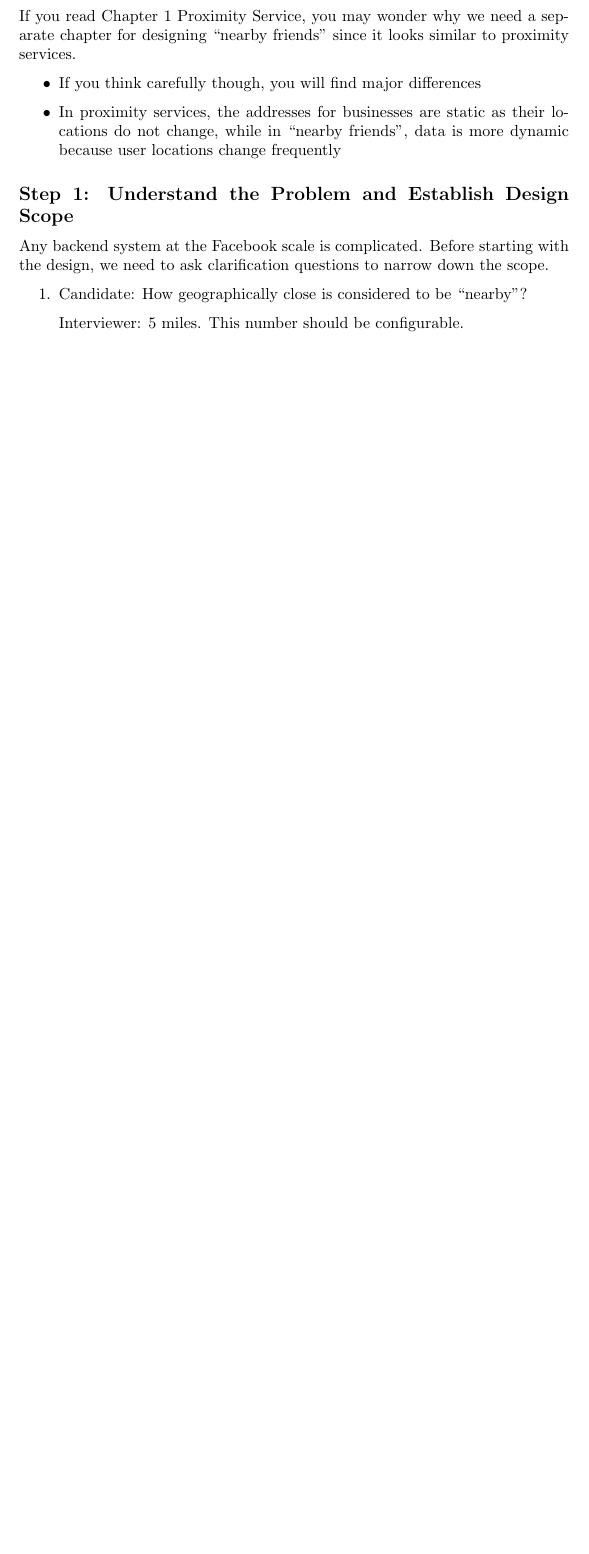
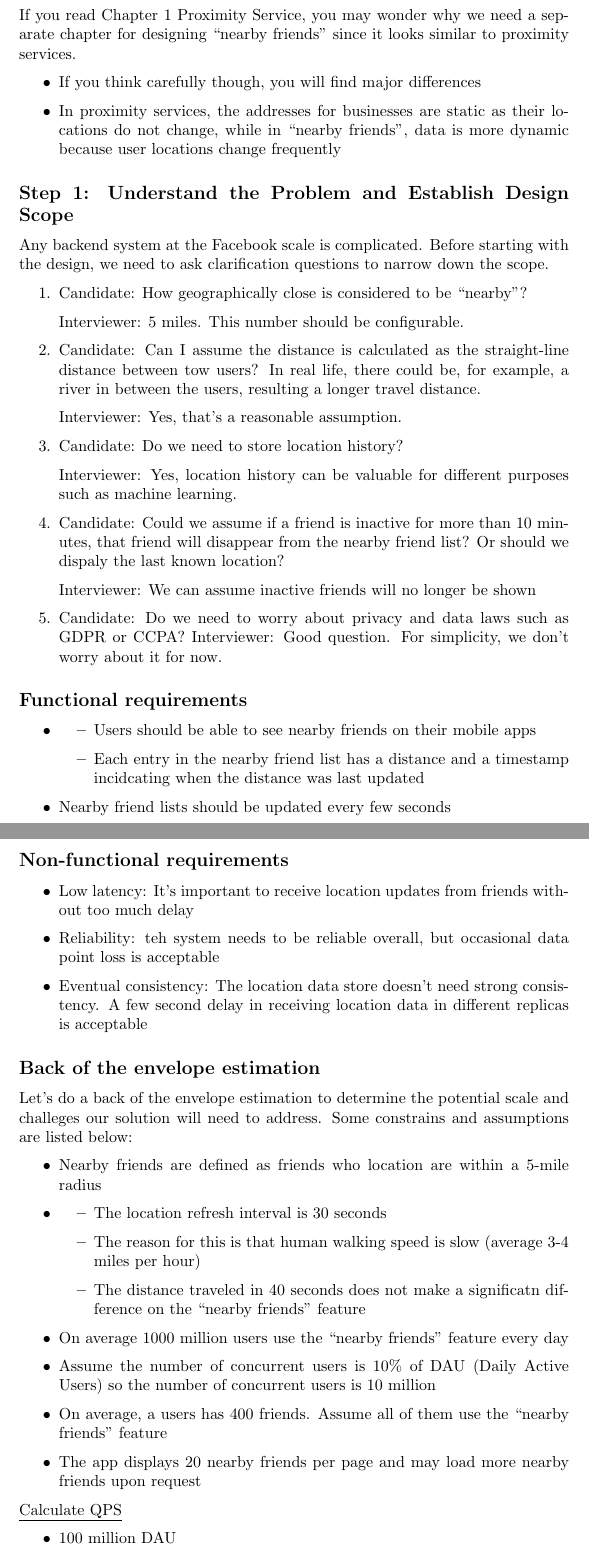
Before and after one commit to ijcuevas2/system_design_interview, a LaTeX document (system_design_interview.tex): part of page 29 of 29 before the commit and two parts of pages 29 and 30 of 32 after it, the two joined at a grey line, cut so that both start at the same text, the shorter picture padded with empty space. Compiled offline with pdfLaTeX.

Commit message:
updating changes

```diff
--- a/system_design_interview.tex
+++ b/system_design_interview.tex
@@ -1389,4 +1389,82 @@ Any backend system at the Facebook scale is complicated. Before starting with th
 Candidate: How geographically close is considered to be ``nearby''?
 
 Interviewer: 5 miles. This number should be configurable.
+\item
+Candidate: Can I assume the distance is calculated as the straight-line distance between tow users? In real life, there could be, for example, a river in between the users, resulting a longer travel distance.
+
+Interviewer: Yes, that's a reasonable assumption.
+\item
+Candidate: Do we need to store location history?
+
+Interviewer: Yes, location history can be valuable for different purposes such as machine learning.
+\item
+Candidate: Could we assume if a friend is inactive for more than 10 minutes, that friend will disappear from the nearby friend list? Or should we dispaly the last known location?
+
+Interviewer: We can assume inactive friends will no longer be shown
+
+\item
+Candidate: Do we need to worry about privacy and data laws such as GDPR or CCPA?
+Interviewer: Good question. For simplicity, we don't worry about it for now.
 \end{enumerate}
+
+\subsection{Functional requirements}
+
+\begin{itemize}
+\item
+\begin{itemize}
+\item
+Users should be able to see nearby friends on their mobile apps
+\item
+Each entry in the nearby friend list has a distance and a timestamp incidcating when the distance was last updated
+\end{itemize}
+\item
+Nearby friend lists should be updated every few seconds
+\end{itemize}
+
+\subsection{Non-functional requirements}
+
+\begin{itemize}
+\item
+Low latency: It's important to receive location updates from friends without too much delay
+\item
+Reliability: teh system needs to be reliable overall, but occasional data point loss is acceptable
+\item
+Eventual consistency: The location data store doesn't need strong consistency. A few second delay in receiving location data in
+different replicas is acceptable
+\end{itemize}
+
+\subsection{Back of the envelope estimation}
+
+Let's do a back of the envelope estimation to determine the potential scale and challeges  our solution will need to address. Some constrains and assumptions are listed below:
+
+\begin{itemize}
+\item
+Nearby friends are defined as friends who location are within a 5-mile radius
+\item
+
+\begin{itemize}
+\item
+The location refresh interval is 30 seconds
+\item
+The reason for this is that human walking speed is slow (average 3-4 miles per hour)
+\item
+The distance traveled in 40 seconds does not make a significatn difference on the ``nearby friends'' feature
+\end{itemize}
+\item
+On average 1000 million users use the ``nearby friends'' feature every day
+\item
+Assume the number of concurrent users is 10\% of DAU (Daily Active Users) so the number of concurrent users is 10 million
+\item
+On average, a users has 400 friends. Assume all of them use the ``nearby friends'' feature
+\item
+The app displays 20 nearby friends per page and may load more nearby friends upon request
+\end{itemize}
+
+
+\underline{Calculate QPS}
+
+\begin{itemize}
+\item
+100 million DAU
+\item
+Concurrent users: $10\% \times 100 \text{ million} = 10 \text{ million }$
```
Also changed, not shown: images/high_level_design.jpg (added), images/peer_to_peer.jpg (added), images/shared_backend.jpg (added), system_design_interview.tex (72 more changed lines), 3 other files.
